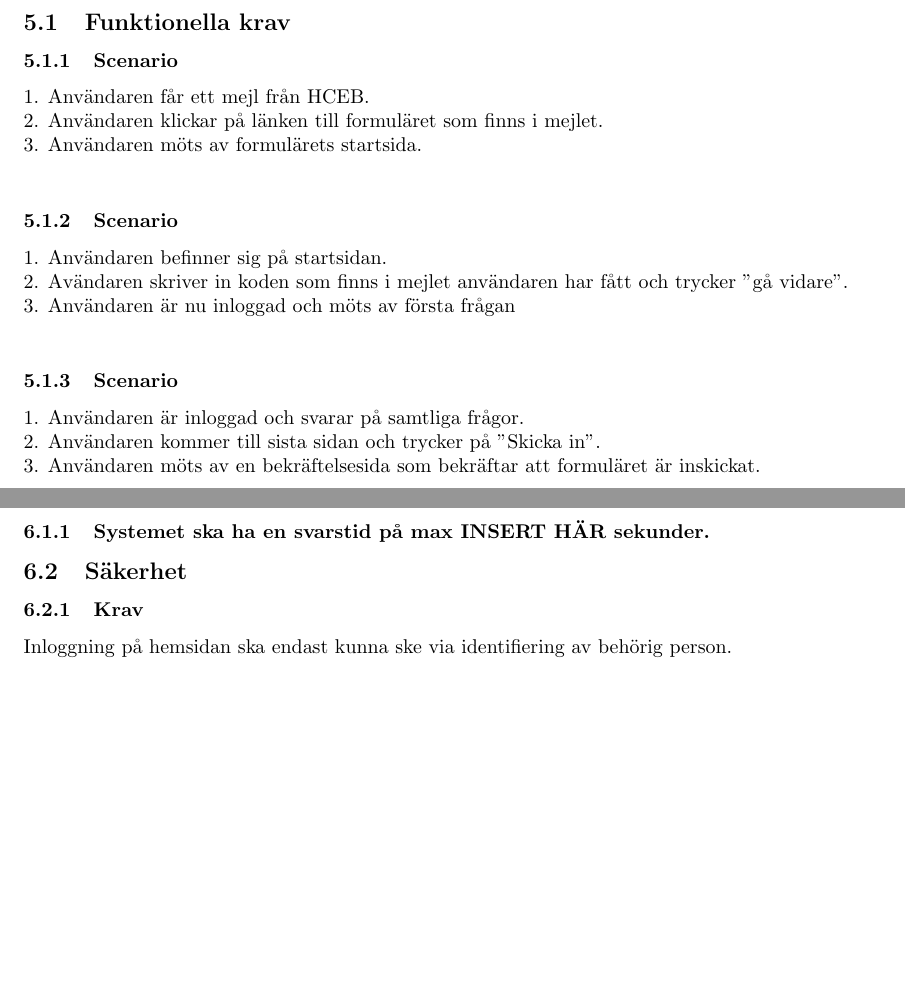
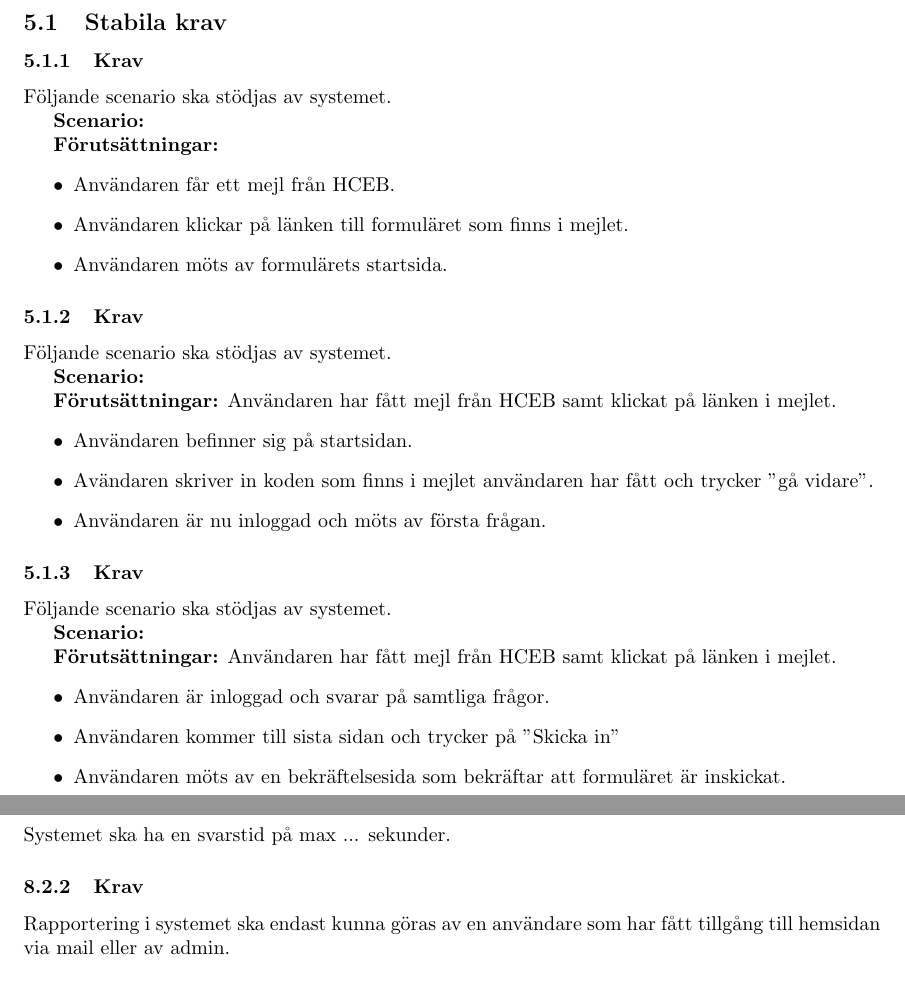
Before and after one commit to Sjofil/HASAB-IDA3, a LaTeX document (Kravprocess/Kravspecifikation/kravspecifikation.tex): two parts of pages 4 and 5 of 7 before the commit and two parts of pages 4 and 8 of 8 after it, joined at a grey line, cut so that both start at the same text, the shorter picture padded with empty space. Compiled offline with pdfLaTeX.

Commit message:
updated kravspec with new template,

```diff
--- a/Kravprocess/Kravspecifikation/kravspecifikation.tex
+++ b/Kravprocess/Kravspecifikation/kravspecifikation.tex
@@ -112,16 +112,41 @@
 
-    \subsection{Funktionella krav}
-    \subsubsection{Scenario}
-    1. Användaren får ett mejl från HCEB. \\
-    2. Användaren klickar på länken till formuläret som finns i mejlet.\\
-    3. Användaren möts av formulärets startsida.\\
+    \subsection{Stabila krav}
+        \subsubsection{Krav}
+    Följande scenario ska stödjas av systemet.
+        \\
+       \indent \textbf{Scenario:}
+        \\
+       \indent \textbf{Förutsättningar:}
+            \begin{itemize}
+                \item  Användaren får ett mejl från HCEB.
+                \item Användaren klickar på länken till formuläret som finns i mejlet.
+                \item Användaren möts av formulärets startsida.
+            \end{itemize}
 
-    \subsubsection{Scenario}
-    1. Användaren befinner sig på startsidan. \\
-    2. Avändaren skriver in koden som finns i mejlet användaren har fått och trycker "gå vidare". \\
-    3. Användaren är nu inloggad och möts av första frågan\\
+        \subsubsection{Krav}
+    Följande scenario ska stödjas av systemet.
+        \\
+       \indent \textbf{Scenario:}
+        \\
+       \indent \textbf{Förutsättningar:}
+       Användaren har fått mejl från HCEB samt klickat på länken i mejlet.
+            \begin{itemize}
+                \item   Användaren befinner sig på startsidan.
+                \item Avändaren skriver in koden som finns i mejlet användaren har fått och trycker "gå vidare".
+                \item  Användaren är nu inloggad och möts av första frågan.
+            \end{itemize}
+        \subsubsection{Krav}
+    Följande scenario ska stödjas av systemet.
+        \\
+       \indent \textbf{Scenario:}
+        \\
+       \indent \textbf{Förutsättningar:}
+       Användaren har fått mejl från HCEB samt klickat på länken i mejlet.
+            \begin{itemize}
+                \item   Användaren är inloggad och svarar på samtliga frågor.
+                \item Användaren kommer till sista sidan och trycker på "Skicka in"
+                \item   Användaren möts av en bekräftelsesida som bekräftar att formuläret är inskickat.
+            \end{itemize}
+    \subsection{Ändringsbenägna krav}
+    \subsection{Uteslutna krav}
 
-    \subsubsection{Scenario}
-    1. Användaren är inloggad och svarar på samtliga frågor. \\
-    2. Användaren kommer till sista sidan och trycker på "Skicka in". \\
-    3. Användaren möts av en bekräftelsesida som bekräftar att formuläret är inskickat.
@@ -149,7 +180,0 @@
-    \subsection{Prestanda}
-    \subsubsection{Systemet ska ha en svarstid på max INSERT HÄR sekunder.}
-
-
-    \subsection{Säkerhet}
-    \subsubsection{Krav}
-    Inloggning på hemsidan ska endast kunna ske via identifiering av behörig person.
@@ -181,2 +202,6 @@
+    Systemet ska ha en svarstid på max ... sekunder.
 
+    \subsubsection{Krav}
+    Rapportering i systemet ska endast kunna göras av en användare som har fått tillgång till hemsidan via mail eller av admin.
 
+     \subsubsection{Krav}
```
Also changed, not shown: Kravprocess/Kravspecefikation/kravspecifikation.tex (+2 -2 lines), Kravprocess/Kravspecifikation/kravspecifikation.tex (67 more changed lines).
